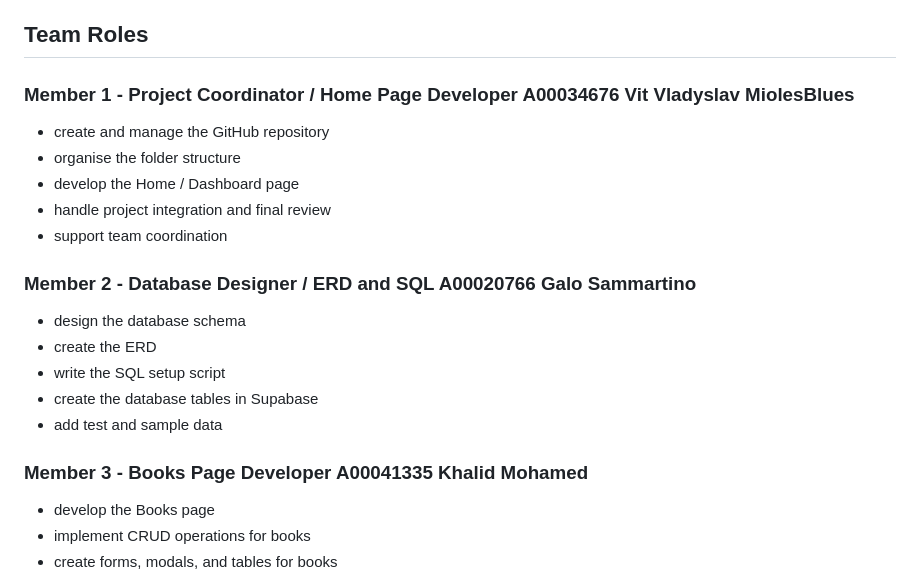
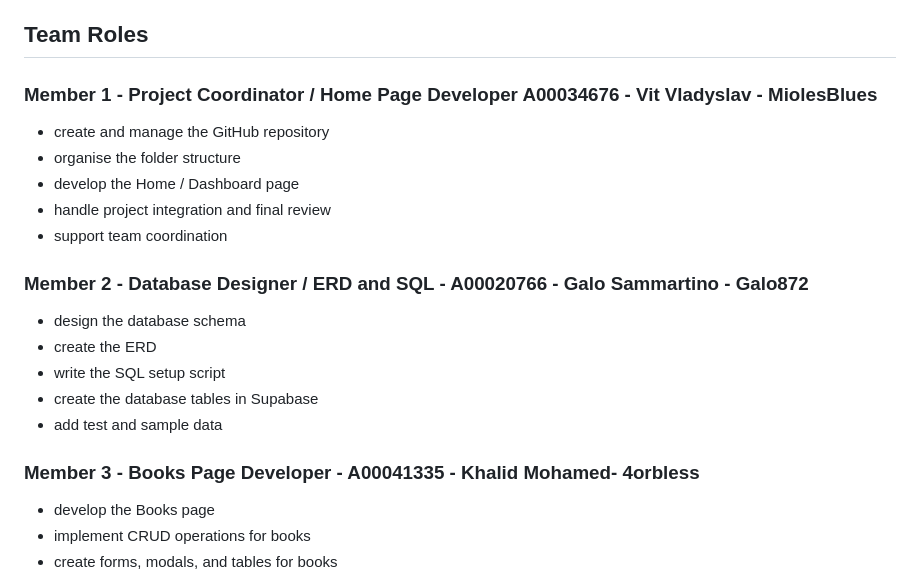
Before and after one commit to MiolesBlues/Library_management_system, a Markdown page: README.md, the part around the change. Rendered like a GitHub page.

```diff
--- a/README.md
+++ b/README.md
@@ -150,21 +150,21 @@ The Loans workspace currently supports:
 - active, overdue, and returned counters
 
 ## Team Roles
-### Member 1 - Project Coordinator / Home Page Developer A00034676 Vit Vladyslav MiolesBlues
+### Member 1 - Project Coordinator / Home Page Developer A00034676 - Vit Vladyslav - MiolesBlues
 - create and manage the GitHub repository
 - organise the folder structure
 - develop the Home / Dashboard page
 - handle project integration and final review
 - support team coordination
 
-### Member 2 - Database Designer / ERD and SQL A00020766 Galo Sammartino
+### Member 2 - Database Designer / ERD and SQL - A00020766 - Galo Sammartino - Galo872
 - design the database schema
 - create the ERD
 - write the SQL setup script
 - create the database tables in Supabase
 - add test and sample data
 
-### Member 3 - Books Page Developer A00041335 Khalid Mohamed
+### Member 3 - Books Page Developer - A00041335 - Khalid Mohamed- 4orbless
 - develop the Books page
 - implement CRUD operations for books
 - create forms, modals, and tables for books
```
